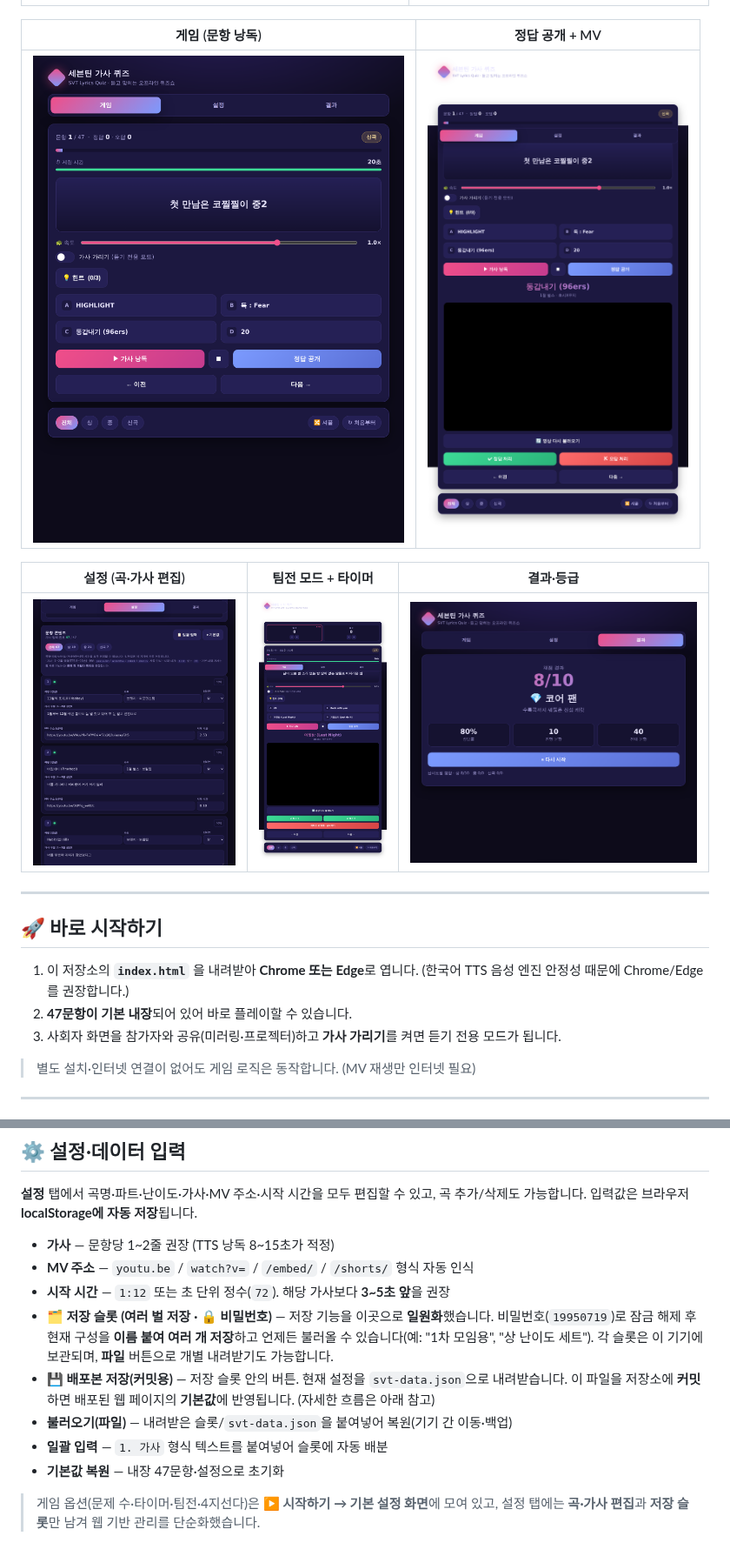
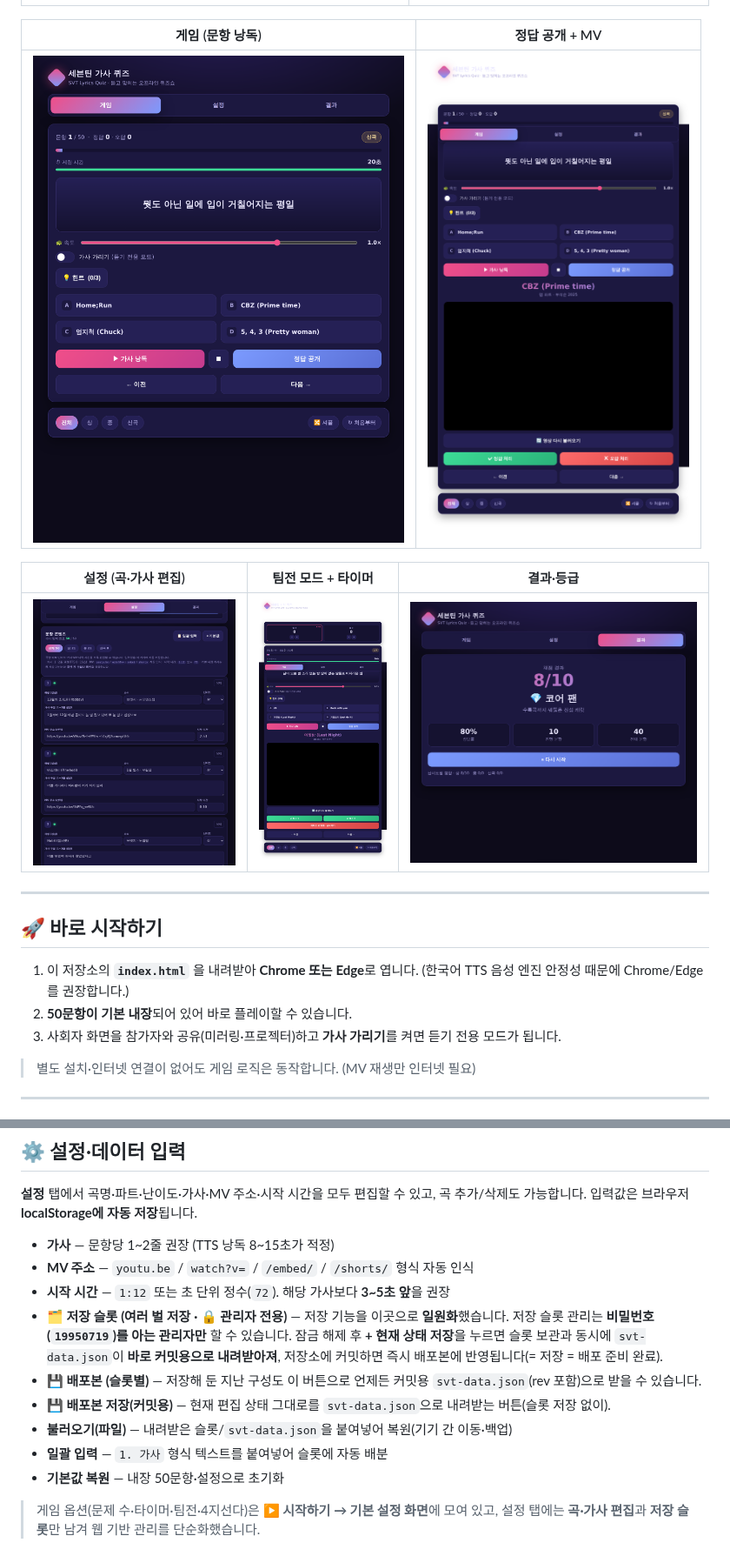
Before and after one commit to Alfira0526/SVT_Lyrics, a Markdown page: README.md, 2 parts joined by grey strips. Shown at 87% size. GitHub-like rendering; pictures changed too: docs/img/game-answer.png, docs/img/game.png, docs/img/settings.png.

```diff
--- a/README.md
+++ b/README.md
@@ -60,7 +60,7 @@
 
 1. 이 저장소의 **`index.html`** 을 내려받아 **Chrome 또는 Edge**로 엽니다.
    (한국어 TTS 음성 엔진 안정성 때문에 Chrome/Edge를 권장합니다.)
-2. **47문항이 기본 내장**되어 있어 바로 플레이할 수 있습니다.
+2. **50문항이 기본 내장**되어 있어 바로 플레이할 수 있습니다.
 3. 사회자 화면을 참가자와 공유(미러링·프로젝터)하고 **가사 가리기**를 켜면 듣기 전용 모드가 됩니다.
 
 > 별도 설치·인터넷 연결이 없어도 게임 로직은 동작합니다. (MV 재생만 인터넷 필요)
@@ -133,14 +133,14 @@ https://alfira0526.github.io/SVT_Lyrics/
 - **가사** — 문항당 1~2줄 권장 (TTS 낭독 8~15초가 적정)
 - **MV 주소** — `youtu.be` / `watch?v=` / `/embed/` / `/shorts/` 형식 자동 인식
 - **시작 시간** — `1:12` 또는 초 단위 정수(`72`). 해당 가사보다 **3~5초 앞**을 권장
-- **🗂 저장 슬롯 (여러 벌 저장 · 🔒 비밀번호)** — 저장 기능을 이곳으로 **일원화**했습니다. 비밀번호(`19950719`)로
-  잠금 해제 후 현재 구성을 **이름 붙여 여러 개 저장**하고 언제든 불러올 수 있습니다(예: "1차 모임용", "상 난이도 세트").
-  각 슬롯은 이 기기에 보관되며, **파일** 버튼으로 개별 내려받기도 가능합니다.
-- **💾 배포본 저장(커밋용)** — 저장 슬롯 안의 버튼. 현재 설정을 `svt-data.json`으로 내려받습니다.
-  이 파일을 저장소에 **커밋**하면 배포된 웹 페이지의 **기본값**에 반영됩니다. (자세한 흐름은 아래 참고)
+- **🗂 저장 슬롯 (여러 벌 저장 · 🔒 관리자 전용)** — 저장 기능을 이곳으로 **일원화**했습니다. 저장 슬롯 관리는
+  **비밀번호(`19950719`)를 아는 관리자만** 할 수 있습니다. 잠금 해제 후 **+ 현재 상태 저장**을 누르면 슬롯 보관과 동시에
+  `svt-data.json`이 **바로 커밋용으로 내려받아져**, 저장소에 커밋하면 즉시 배포본에 반영됩니다(= 저장 = 배포 준비 완료).
+- **💾 배포본 (슬롯별)** — 저장해 둔 지난 구성도 이 버튼으로 언제든 커밋용 `svt-data.json`(rev 포함)으로 받을 수 있습니다.
+- **💾 배포본 저장(커밋용)** — 현재 편집 상태 그대로를 `svt-data.json`으로 내려받는 버튼(슬롯 저장 없이).
 - **불러오기(파일)** — 내려받은 슬롯/`svt-data.json`을 붙여넣어 복원(기기 간 이동·백업)
 - **일괄 입력** — `1. 가사` 형식 텍스트를 붙여넣어 슬롯에 자동 배분
-- **기본값 복원** — 내장 47문항·설정으로 초기화
+- **기본값 복원** — 내장 50문항·설정으로 초기화
 
 > 게임 옵션(문제 수·타이머·팀전·4지선다)은 **▶ 시작하기 → 기본 설정 화면**에 모여 있고,
 > 설정 탭에는 **곡·가사 편집**과 **저장 슬롯**만 남겨 웹 기반 관리를 단순화했습니다.
```
Also changed, not shown: other parts of README.md (+2 -2 lines), CHANGELOG.md (+8 -0 lines), docs/DATA_SPEC.md (+10 -5 lines), 2 other files.
